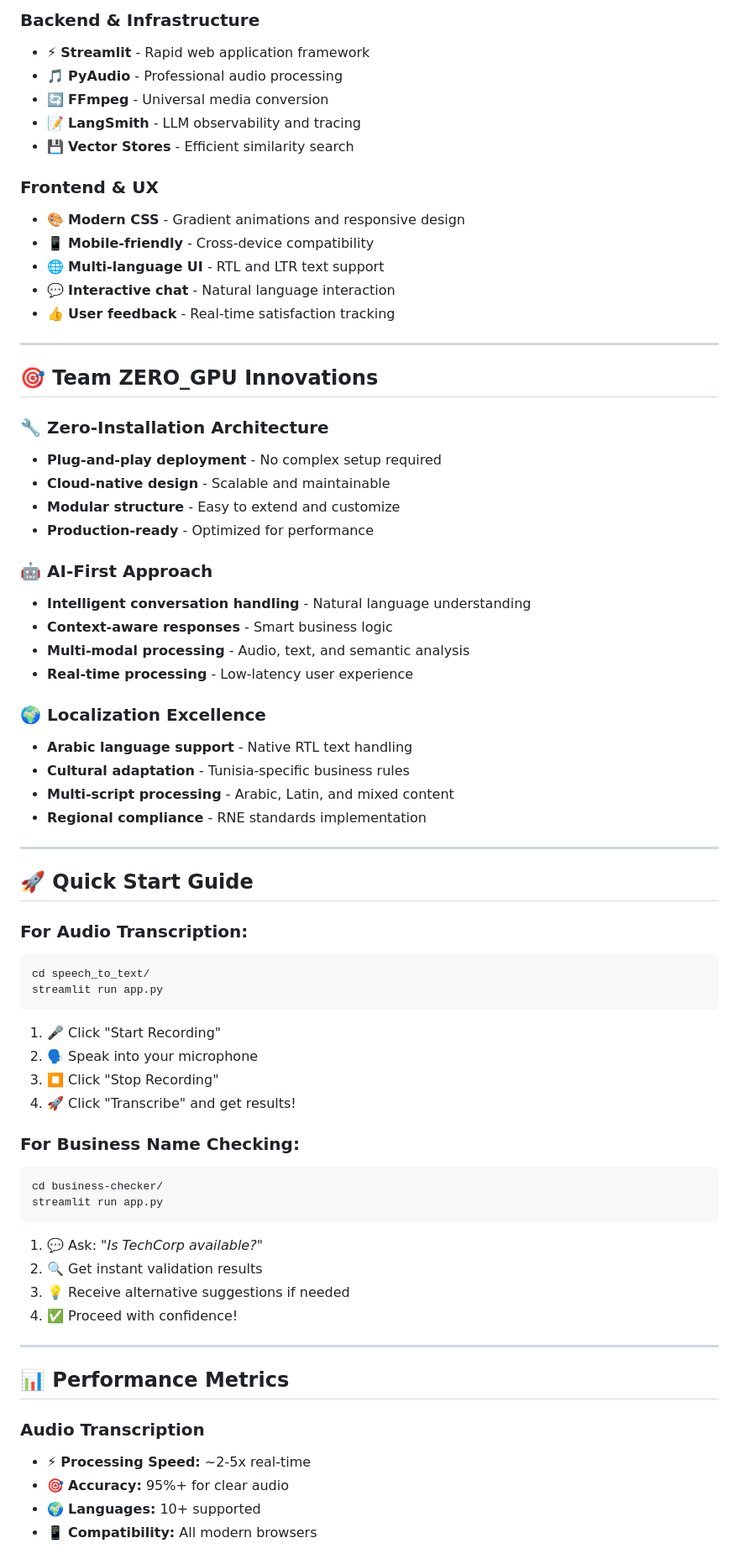
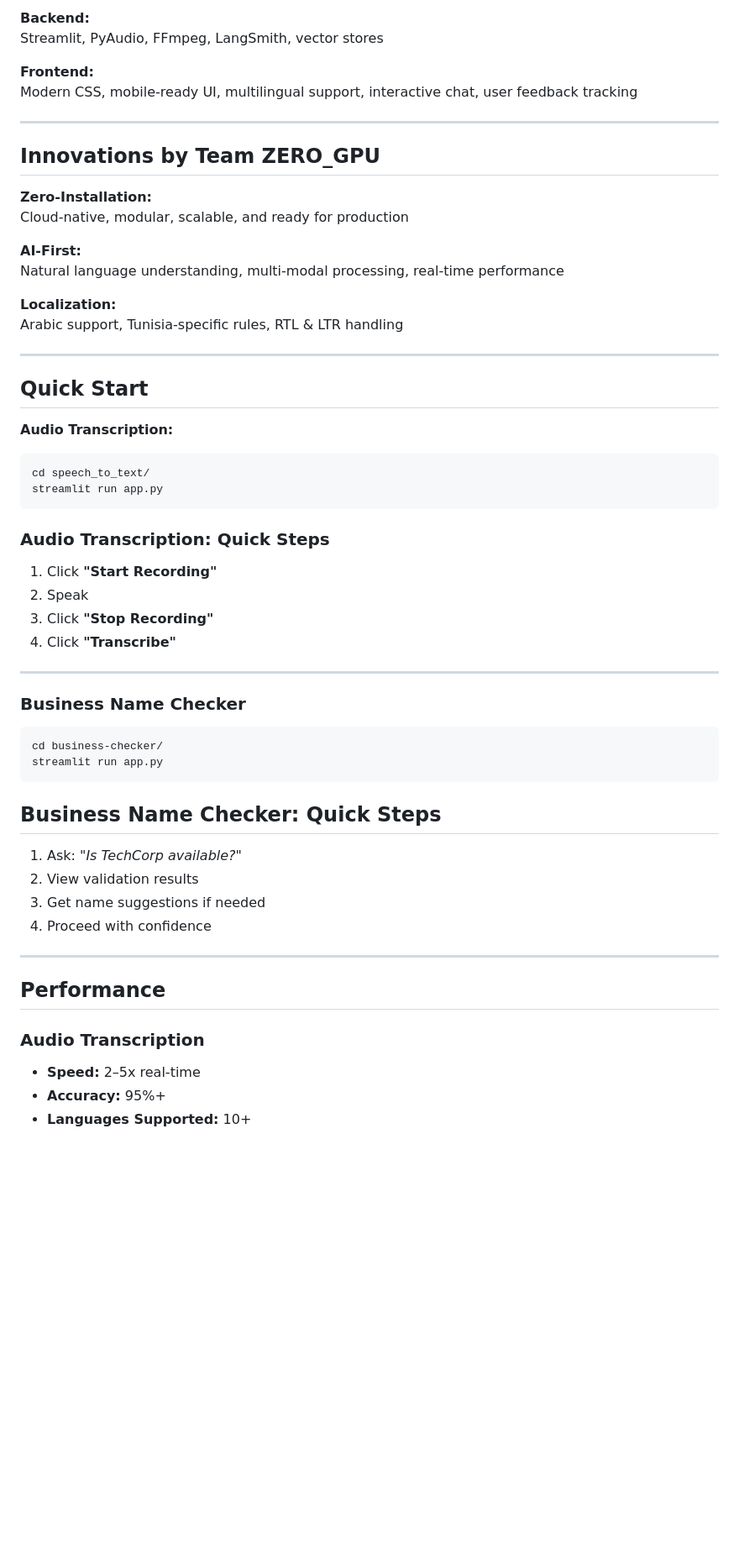
Before and after one commit to Goodnight77/ZERO_GPU_RNE_hackthaon, a Markdown page: README.md, the part around the change printed below. Shown: that part at 84% size. Rendered like a GitHub page; blank space fills up the shorter version.

````diff
--- a/README.md
+++ b/README.md
@@ -71,73 +51,62 @@ An intelligent business name validation system for Tunisia's RNE (Registre Natio
 
-### **Backend & Infrastructure**
-- ⚡ **Streamlit** - Rapid web application framework
-- 🎵 **PyAudio** - Professional audio processing
-- 🔄 **FFmpeg** - Universal media conversion
-- 📝 **LangSmith** - LLM observability and tracing
-- 💾 **Vector Stores** - Efficient similarity search
+**Backend:**
+Streamlit, PyAudio, FFmpeg, LangSmith, vector stores
 
-### **Frontend & UX**
-- 🎨 **Modern CSS** - Gradient animations and responsive design
-- 📱 **Mobile-friendly** - Cross-device compatibility
-- 🌐 **Multi-language UI** - RTL and LTR text support
-- 💬 **Interactive chat** - Natural language interaction
-- 👍 **User feedback** - Real-time satisfaction tracking
+**Frontend:**
+Modern CSS, mobile-ready UI, multilingual support, interactive chat, user feedback tracking
 
 ---
 
-## 🎯 **Team ZERO_GPU Innovations**
+## Innovations by Team ZERO_GPU
 
-### **🔧 Zero-Installation Architecture**
-- **Plug-and-play deployment** - No complex setup required
-- **Cloud-native design** - Scalable and maintainable
-- **Modular structure** - Easy to extend and customize
-- **Production-ready** - Optimized for performance
+**Zero-Installation:**
+Cloud-native, modular, scalable, and ready for production
 
-### **🤖 AI-First Approach**
-- **Intelligent conversation handling** - Natural language understanding
-- **Context-aware responses** - Smart business logic
-- **Multi-modal processing** - Audio, text, and semantic analysis
-- **Real-time processing** - Low-latency user experience
+**AI-First:**
+Natural language understanding, multi-modal processing, real-time performance
 
-### **🌍 Localization Excellence**
-- **Arabic language support** - Native RTL text handling
-- **Cultural adaptation** - Tunisia-specific business rules
-- **Multi-script processing** - Arabic, Latin, and mixed content
-- **Regional compliance** - RNE standards implementation
+**Localization:**
+Arabic support, Tunisia-specific rules, RTL & LTR handling
 
 ---
 
-## 🚀 **Quick Start Guide**
+## Quick Start
 
-### **For Audio Transcription:**
+**Audio Transcription:**
 ```bash
 cd speech_to_text/
 streamlit run app.py
 ```
 
-1. 🎤 Click "Start Recording"
-2. 🗣️ Speak into your microphone
-3. ⏹️ Click "Stop Recording"
-4. 🚀 Click "Transcribe" and get results!
+### Audio Transcription: Quick Steps
 
-### **For Business Name Checking:**
+1. Click **"Start Recording"**
+2. Speak
+3. Click **"Stop Recording"**
+4. Click **"Transcribe"**
+
+---
+
+### Business Name Checker
+
 ```bash
 cd business-checker/
 streamlit run app.py
 ```
 
-1. 💬 Ask: *"Is TechCorp available?"*
-2. 🔍 Get instant validation results
-3. 💡 Receive alternative suggestions if needed
-4. ✅ Proceed with confidence!
+## Business Name Checker: Quick Steps
+
+1. Ask: *"Is TechCorp available?"*
+2. View validation results
+3. Get name suggestions if needed
+4. Proceed with confidence
 
 ---
 
-## 📊 **Performance Metrics**
+## Performance
 
-### **Audio Transcription**
-- ⚡ **Processing Speed:** ~2-5x real-time
-- 🎯 **Accuracy:** 95%+ for clear audio
-- 🌍 **Languages:** 10+ supported
-- 📱 **Compatibility:** All modern browsers
+### Audio Transcription
+- **Speed:** 2–5x real-time
+- **Accuracy:** 95%+
+- **Languages Supported:** 10+
 
````
Also changed, not shown: other parts of README.md (+63 -95 lines).
